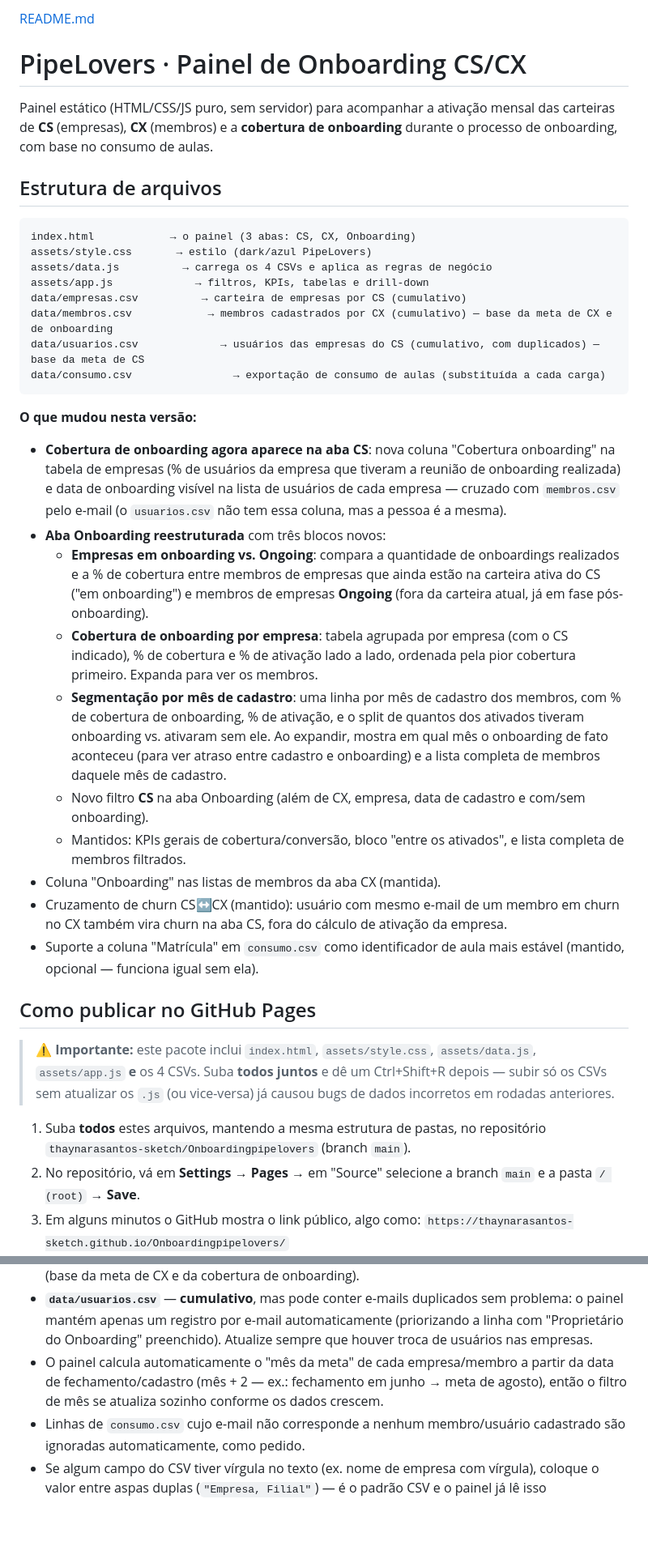
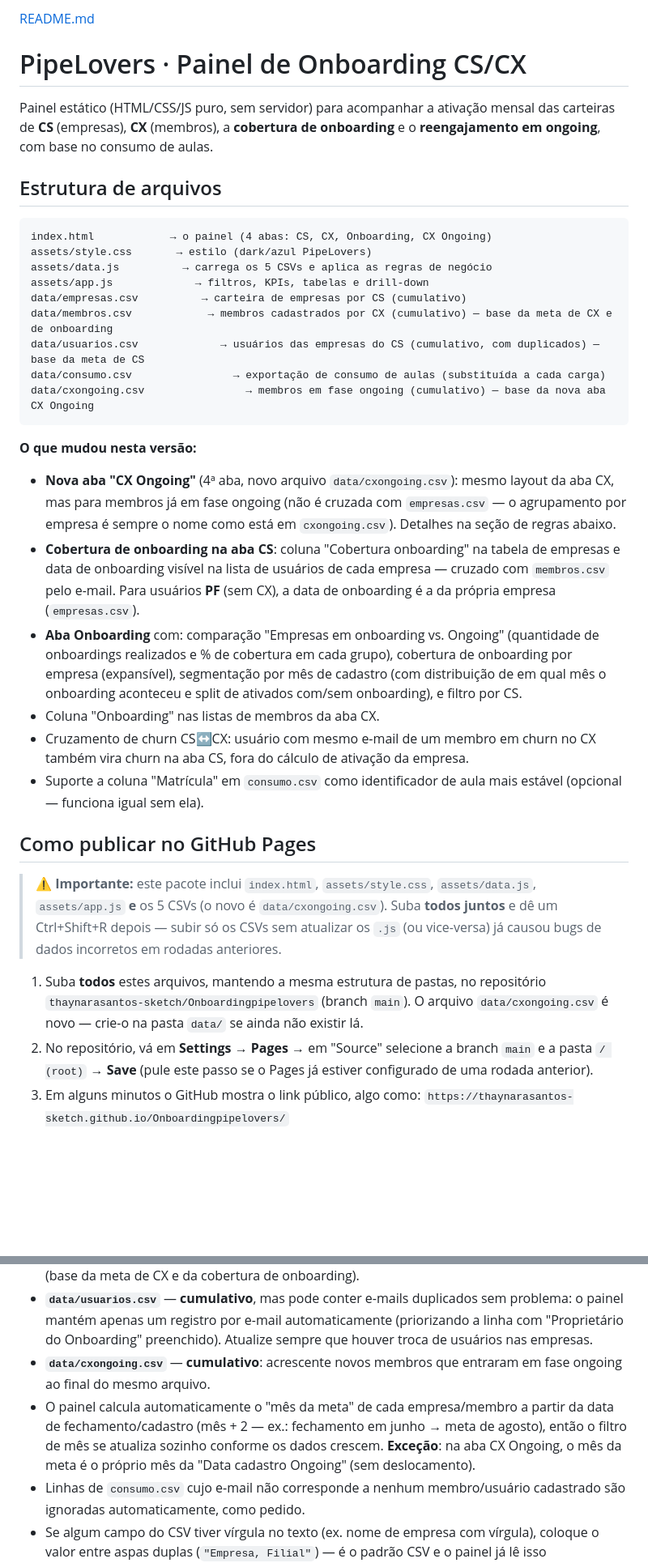
Before and after one commit to thaynarasantos-sketch/Onboardingpipelovers, a Markdown page: README.md, 2 parts joined by grey strips. Shown at 81% size. Drawn GitHub-style; blank space fills up the shorter version.

````diff
--- a/README.md
+++ b/README.md
@@ -2,65 +2,59 @@
 # PipeLovers · Painel de Onboarding CS/CX
 
 Painel estático (HTML/CSS/JS puro, sem servidor) para acompanhar a ativação
-mensal das carteiras de **CS** (empresas), **CX** (membros) e a **cobertura
-de onboarding** durante o processo de onboarding, com base no consumo de
+mensal das carteiras de **CS** (empresas), **CX** (membros), a **cobertura
+de onboarding** e o **reengajamento em ongoing**, com base no consumo de
 aulas.
 
 ## Estrutura de arquivos
 
 ```
-index.html            → o painel (3 abas: CS, CX, Onboarding)
+index.html            → o painel (4 abas: CS, CX, Onboarding, CX Ongoing)
 assets/style.css       → estilo (dark/azul PipeLovers)
-assets/data.js          → carrega os 4 CSVs e aplica as regras de negócio
+assets/data.js          → carrega os 5 CSVs e aplica as regras de negócio
 assets/app.js             → filtros, KPIs, tabelas e drill-down
 data/empresas.csv          → carteira de empresas por CS (cumulativo)
 data/membros.csv            → membros cadastrados por CX (cumulativo) — base da meta de CX e de onboarding
 data/usuarios.csv             → usuários das empresas do CS (cumulativo, com duplicados) — base da meta de CS
 data/consumo.csv                → exportação de consumo de aulas (substituída a cada carga)
+data/cxongoing.csv                → membros em fase ongoing (cumulativo) — base da nova aba CX Ongoing
 ```
 
 **O que mudou nesta versão:**
-- **Cobertura de onboarding agora aparece na aba CS**: nova coluna
-  "Cobertura onboarding" na tabela de empresas (% de usuários da empresa que
-  tiveram a reunião de onboarding realizada) e data de onboarding visível na
-  lista de usuários de cada empresa — cruzado com `membros.csv` pelo e-mail
-  (o `usuarios.csv` não tem essa coluna, mas a pessoa é a mesma).
-- **Aba Onboarding reestruturada** com três blocos novos:
-  - **Empresas em onboarding vs. Ongoing**: compara a quantidade de
-    onboardings realizados e a % de cobertura entre membros de empresas que
-    ainda estão na carteira ativa do CS ("em onboarding") e membros de
-    empresas **Ongoing** (fora da carteira atual, já em fase pós-onboarding).
-  - **Cobertura de onboarding por empresa**: tabela agrupada por empresa
-    (com o CS indicado), % de cobertura e % de ativação lado a lado,
-    ordenada pela pior cobertura primeiro. Expanda para ver os membros.
-  - **Segmentação por mês de cadastro**: uma linha por mês de cadastro dos
-    membros, com % de cobertura de onboarding, % de ativação, e o split de
-    quantos dos ativados tiveram onboarding vs. ativaram sem ele. Ao
-    expandir, mostra em qual mês o onboarding de fato aconteceu (para ver
-    atraso entre cadastro e onboarding) e a lista completa de membros
-    daquele mês de cadastro.
-  - Novo filtro **CS** na aba Onboarding (além de CX, empresa, data de
-    cadastro e com/sem onboarding).
-  - Mantidos: KPIs gerais de cobertura/conversão, bloco "entre os
-    ativados", e lista completa de membros filtrados.
-- Coluna "Onboarding" nas listas de membros da aba CX (mantida).
-- Cruzamento de churn CS↔CX (mantido): usuário com mesmo e-mail de um membro
-  em churn no CX também vira churn na aba CS, fora do cálculo de ativação da
-  empresa.
+- **Nova aba "CX Ongoing"** (4ª aba, novo arquivo `data/cxongoing.csv`):
+  mesmo layout da aba CX, mas para membros já em fase ongoing (não é
+  cruzada com `empresas.csv` — o agrupamento por empresa é sempre o nome
+  como está em `cxongoing.csv`). Detalhes na seção de regras abaixo.
+- **Cobertura de onboarding na aba CS**: coluna "Cobertura onboarding" na
+  tabela de empresas e data de onboarding visível na lista de usuários de
+  cada empresa — cruzado com `membros.csv` pelo e-mail. Para usuários **PF**
+  (sem CX), a data de onboarding é a da própria empresa (`empresas.csv`).
+- **Aba Onboarding** com: comparação "Empresas em onboarding vs. Ongoing"
+  (quantidade de onboardings realizados e % de cobertura em cada grupo),
+  cobertura de onboarding por empresa (expansível), segmentação por mês de
+  cadastro (com distribuição de em qual mês o onboarding aconteceu e split
+  de ativados com/sem onboarding), e filtro por CS.
+- Coluna "Onboarding" nas listas de membros da aba CX.
+- Cruzamento de churn CS↔CX: usuário com mesmo e-mail de um membro em churn
+  no CX também vira churn na aba CS, fora do cálculo de ativação da empresa.
 - Suporte a coluna "Matrícula" em `consumo.csv` como identificador de aula
-  mais estável (mantido, opcional — funciona igual sem ela).
+  mais estável (opcional — funciona igual sem ela).
 
 ## Como publicar no GitHub Pages
 
 > ⚠️ **Importante:** este pacote inclui `index.html`, `assets/style.css`,
-> `assets/data.js`, `assets/app.js` **e** os 4 CSVs. Suba **todos juntos** e
-> dê um Ctrl+Shift+R depois — subir só os CSVs sem atualizar os `.js` (ou
-> vice-versa) já causou bugs de dados incorretos em rodadas anteriores.
+> `assets/data.js`, `assets/app.js` **e** os 5 CSVs (o novo é
+> `data/cxongoing.csv`). Suba **todos juntos** e dê um Ctrl+Shift+R depois —
+> subir só os CSVs sem atualizar os `.js` (ou vice-versa) já causou bugs de
+> dados incorretos em rodadas anteriores.
 
 1. Suba **todos** estes arquivos, mantendo a mesma estrutura de pastas, no
    repositório `thaynarasantos-sketch/Onboardingpipelovers` (branch `main`).
+   O arquivo `data/cxongoing.csv` é novo — crie-o na pasta `data/` se ainda
+   não existir lá.
 2. No repositório, vá em **Settings → Pages** → em "Source" selecione a
-   branch `main` e a pasta `/ (root)` → **Save**.
+   branch `main` e a pasta `/ (root)` → **Save** (pule este passo se o Pages
+   já estiver configurado de uma rodada anterior).
 3. Em alguns minutos o GitHub mostra o link público, algo como:
    `https://thaynarasantos-sketch.github.io/Onboardingpipelovers/`
 4. Abra o link — os dados são lidos automaticamente a partir dos CSVs na
@@ -100,10 +94,13 @@ navegador sempre busque a versão mais recente do arquivo.
   duplicados sem problema: o painel mantém apenas um registro por e-mail
   automaticamente (priorizando a linha com "Proprietário do Onboarding"
   preenchido). Atualize sempre que houver troca de usuários nas empresas.
+- **`data/cxongoing.csv`** — **cumulativo**: acrescente novos membros que
+  entraram em fase ongoing ao final do mesmo arquivo.
 - O painel calcula automaticamente o "mês da meta" de cada empresa/membro a
   partir da data de fechamento/cadastro (mês + 2 — ex.: fechamento em junho
   → meta de agosto), então o filtro de mês se atualiza sozinho conforme os
-  dados crescem.
+  dados crescem. **Exceção**: na aba CX Ongoing, o mês da meta é o próprio
+  mês da "Data cadastro Ongoing" (sem deslocamento).
 - Linhas de `consumo.csv` cujo e-mail não corresponde a nenhum membro/usuário
   cadastrado são ignoradas automaticamente, como pedido.
 - Se algum campo do CSV tiver vírgula no texto (ex. nome de empresa com
````
Also changed, not shown: other parts of README.md (+29 -3 lines).
